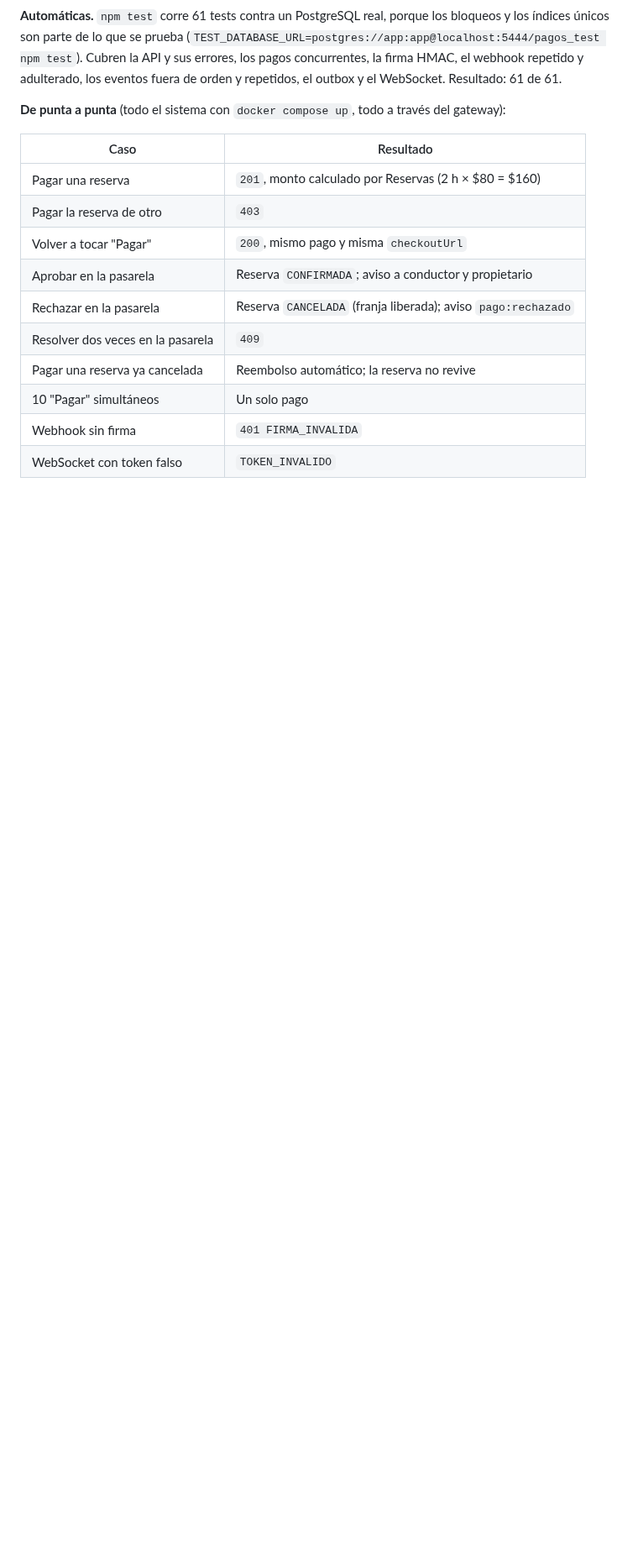
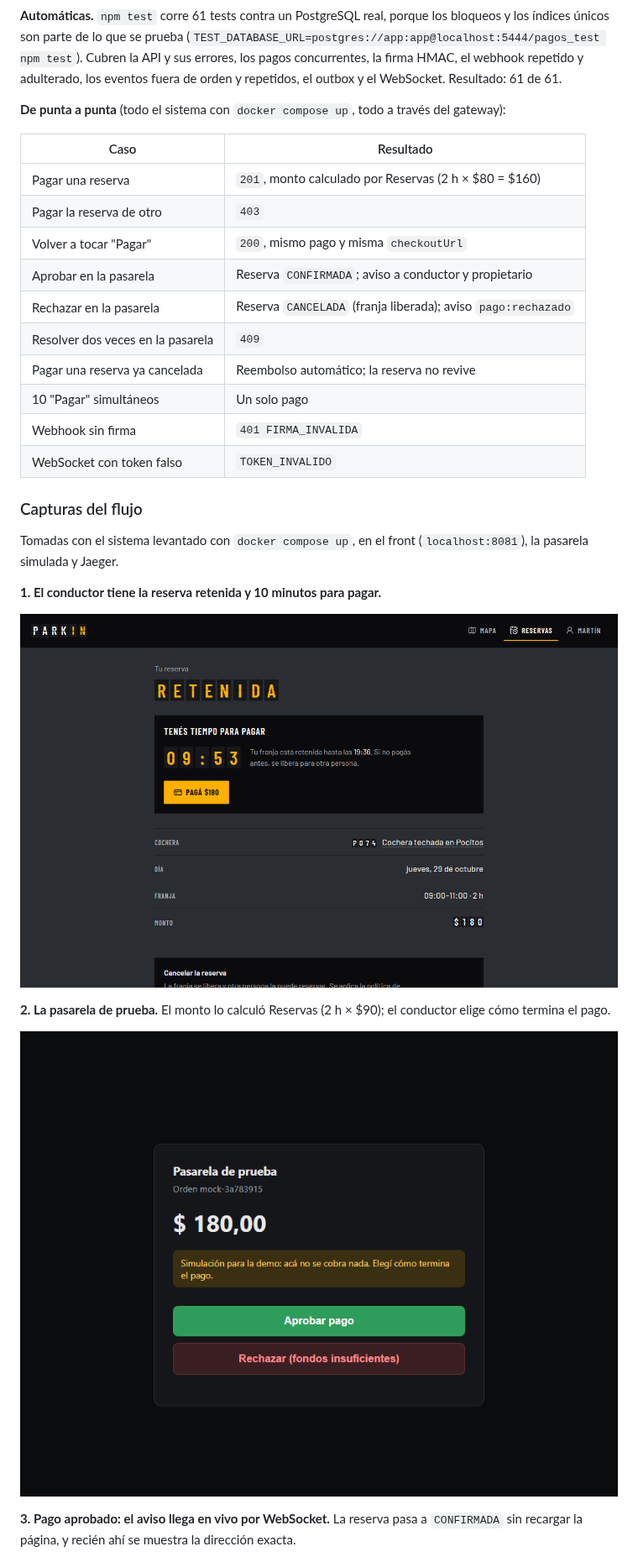
Before and after one commit to IgnacioIglesia/parkin, a Markdown page: docs/secciones/pagos.md, the part around one of its changes. Shown at 84% size. Drawn GitHub-style; pictures changed too: docs/capturas/pago-01-pasarela-checkout.png (added), docs/capturas/pago-02-reserva-pendiente.png (added); blank space fills up the shorter version.

Commit message:
docs: capturas del flujo de pago y de la saga en Jaeger

```diff
--- a/docs/secciones/pagos.md
+++ b/docs/secciones/pagos.md
@@ -220,3 +220,17 @@ Son dos trazas porque son dos acciones del conductor: reservar y pagar. Cada una
 | Webhook sin firma | `401 FIRMA_INVALIDA` |
 | WebSocket con token falso | `TOKEN_INVALIDO` |
 
+### Capturas del flujo
+
+Tomadas con el sistema levantado con `docker compose up`, en el front (`localhost:8081`), la pasarela simulada y Jaeger.
+
+**1. El conductor tiene la reserva retenida y 10 minutos para pagar.**
+
+![Reserva retenida con cuenta regresiva y botón Pagá](../capturas/pago-02-reserva-pendiente.png)
+
+**2. La pasarela de prueba.** El monto lo calculó Reservas (2 h × $90); el conductor elige cómo termina el pago.
+
+![Pasarela de prueba con Aprobar y Rechazar](../capturas/pago-01-pasarela-checkout.png)
+
+**3. Pago aprobado: el aviso llega en vivo por WebSocket.** La reserva pasa a `CONFIRMADA` sin recargar la página, y recién ahí se muestra la dirección exacta.
+
```
Also changed, not shown: other parts of docs/secciones/pagos.md (+14 -0 lines), docs/capturas/pago-03-aviso-reserva-confirmada.png (added), docs/capturas/pago-04-aviso-pago-rechazado.png (added), docs/capturas/pago-05-pasarela-resuelta.png (added), docs/capturas/pago-06-jaeger-saga-del-pago.png (added).
